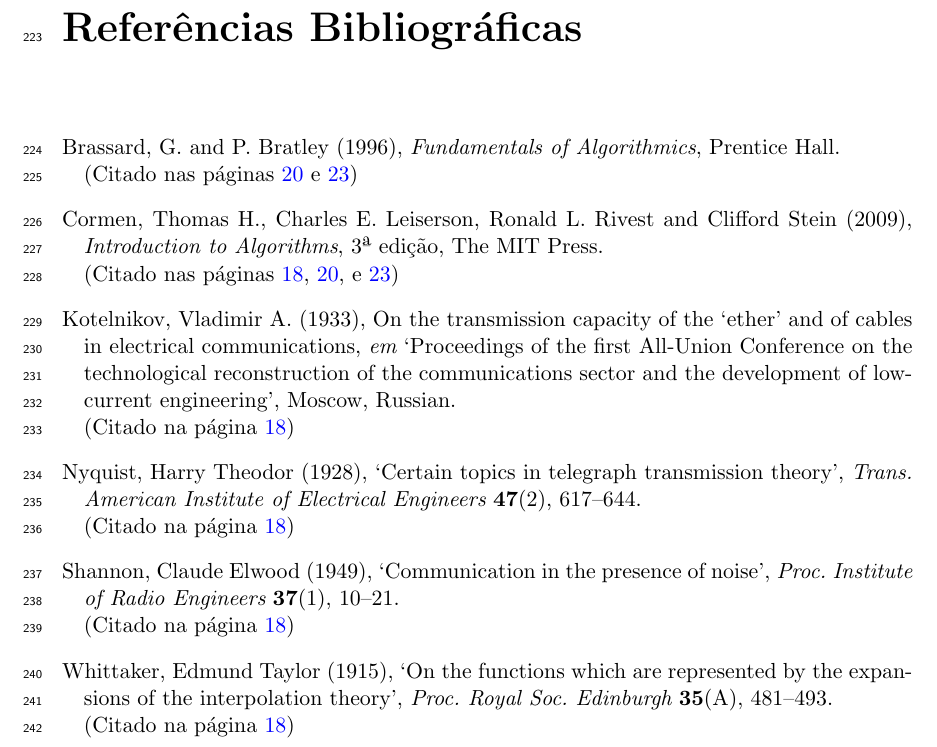
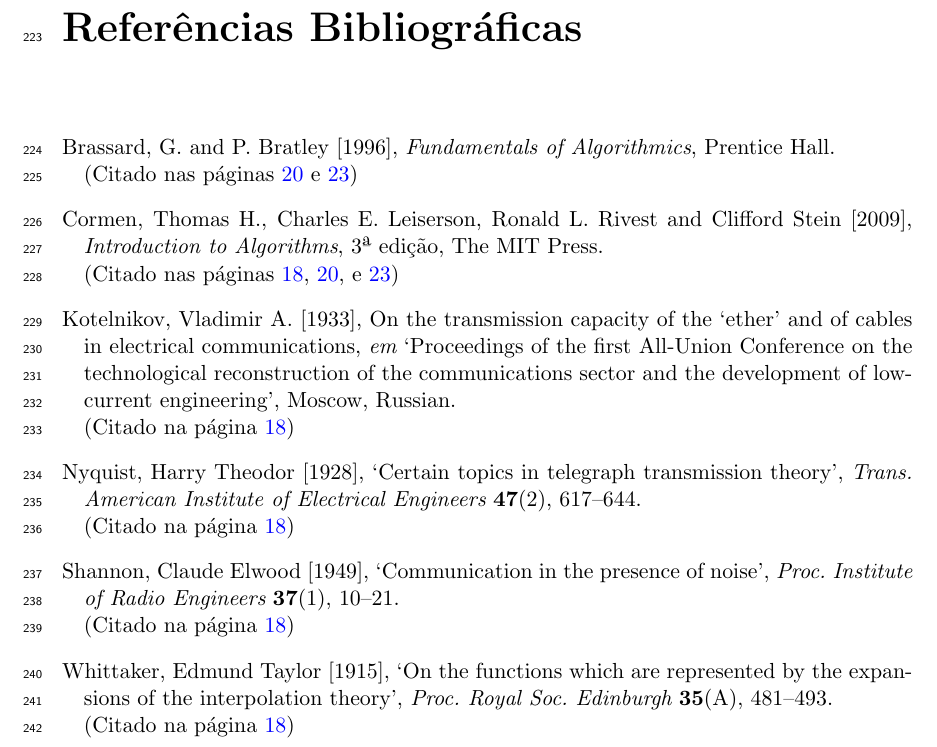
Before and after one commit to labepi/templates, a LaTeX book (document/document.tex): part of page 28 of 29, cut so that both start at the same text. Compiled offline with pdfLaTeX.

Commit message:
Add `natbib' option to use brackets

```diff
--- a/document/document.tex
+++ b/document/document.tex
@@ -44,7 +44,7 @@
 %\usepackage{verbatim}
 %\usepackage{showframe}
 \usepackage[top=3.5cm,bottom=3.5cm,left=3cm,right=3cm]{geometry}
-\usepackage{natbib}
+\usepackage[square]{natbib}
 \usepackage[labelfont=bf,font=small]{caption}
 \usepackage[plain,chapter]{algorithm}
 \usepackage[portuges,brazil]{babel}
```
Also changed, not shown: document/document.pdf.
